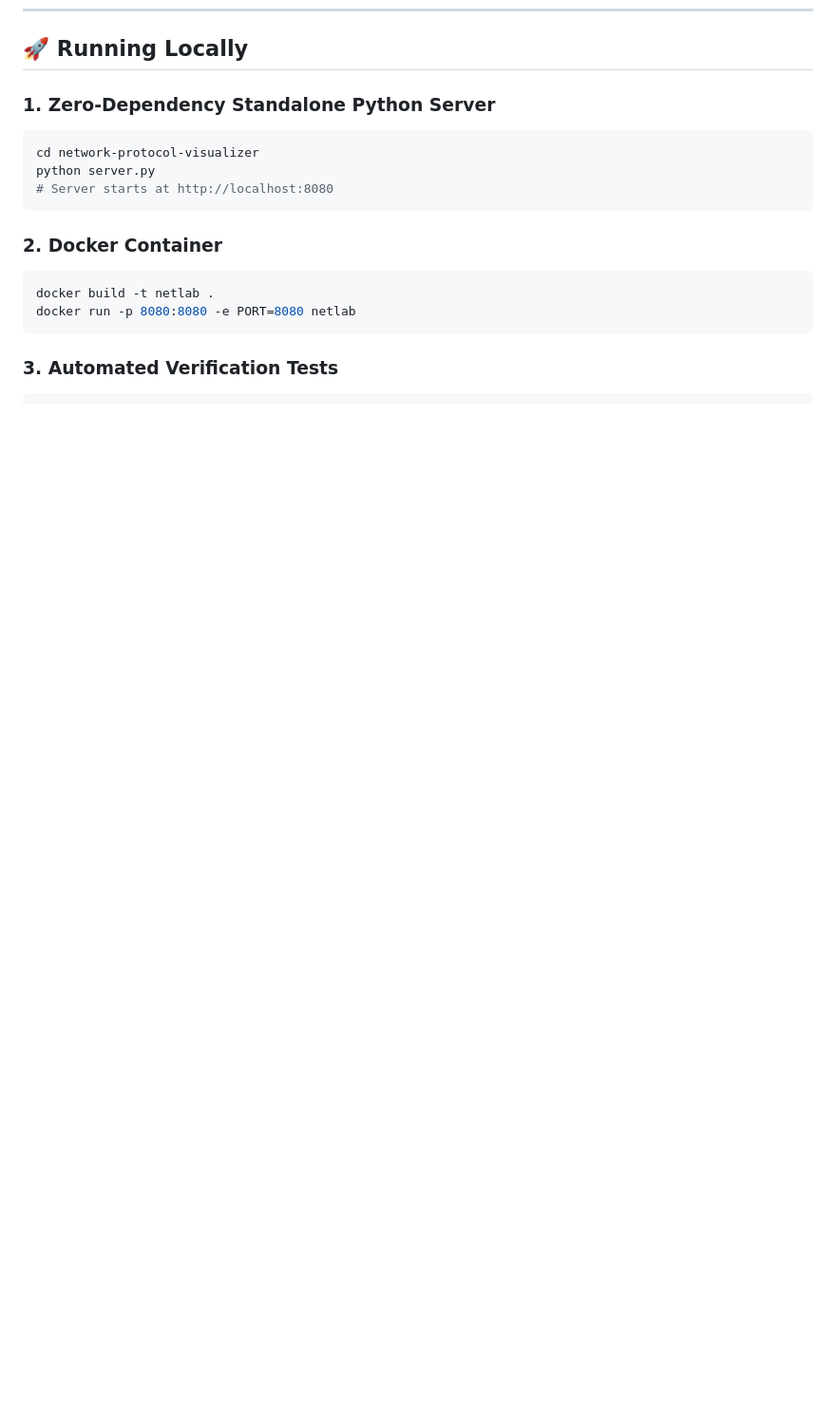
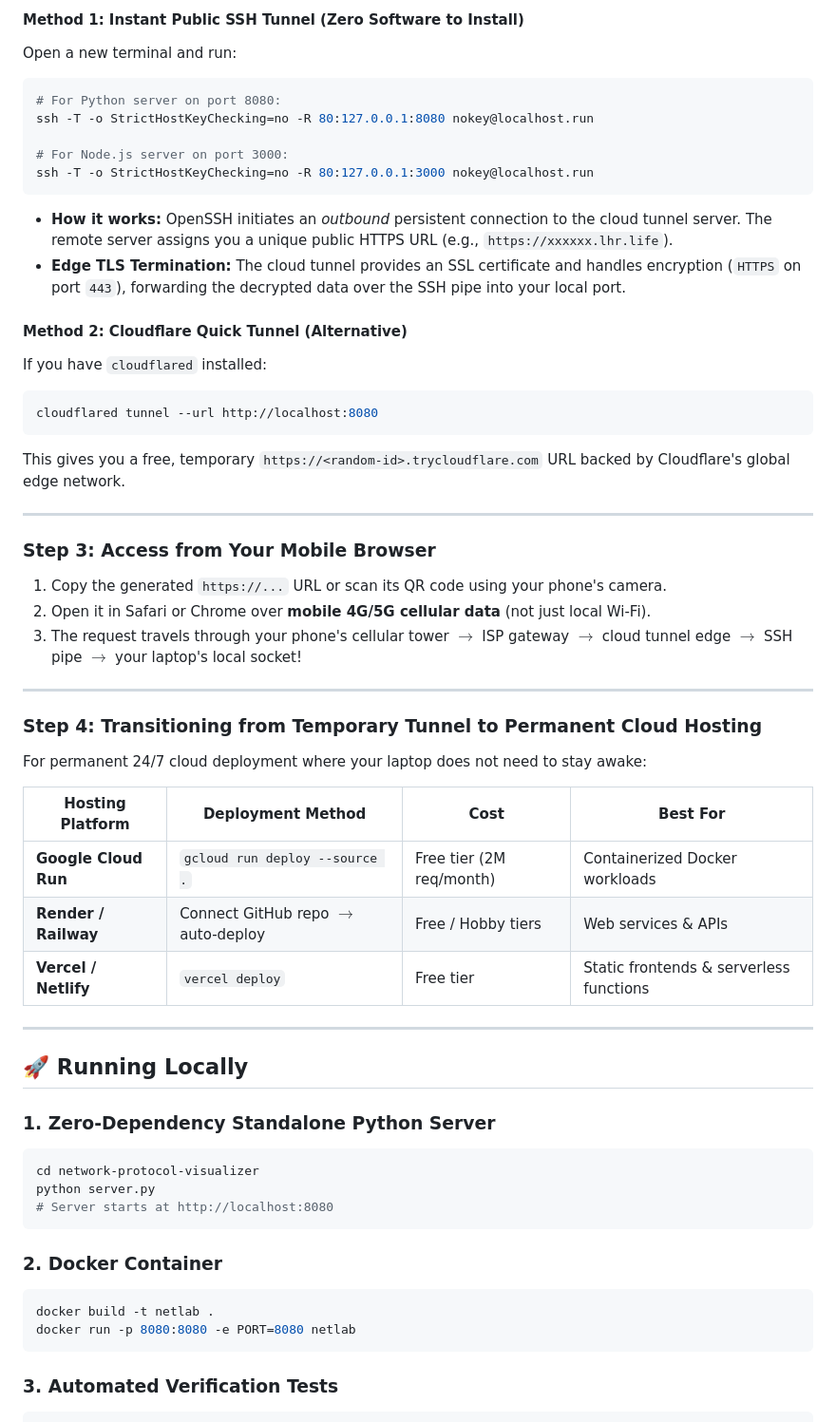
Before and after one commit to SRIDHARCCC/hobby_projects, a Markdown page: network-protocol-visualizer/README.md, the part around one of its changes. Shown at 95% size. Rendered like a GitHub page; blank space fills up the shorter version.

Commit message:
docs(network-protocol-visualizer): add comprehensive practical guide on creating an app and exposing it to internet

````diff
--- a/network-protocol-visualizer/README.md
+++ b/network-protocol-visualizer/README.md
@@ -103,3 +177,44 @@ graph TD
+#### Method 1: Instant Public SSH Tunnel (Zero Software to Install)
+Open a new terminal and run:
+```bash
+# For Python server on port 8080:
+ssh -T -o StrictHostKeyChecking=no -R 80:127.0.0.1:8080 nokey@localhost.run
+
+# For Node.js server on port 3000:
+ssh -T -o StrictHostKeyChecking=no -R 80:127.0.0.1:3000 nokey@localhost.run
+```
+* **How it works:** OpenSSH initiates an *outbound* persistent connection to the cloud tunnel server. The remote server assigns you a unique public HTTPS URL (e.g., `https://xxxxxx.lhr.life`).
+* **Edge TLS Termination:** The cloud tunnel provides an SSL certificate and handles encryption (`HTTPS` on port `443`), forwarding the decrypted data over the SSH pipe into your local port.
+
+#### Method 2: Cloudflare Quick Tunnel (Alternative)
+If you have `cloudflared` installed:
+```bash
+cloudflared tunnel --url http://localhost:8080
+```
+This gives you a free, temporary `https://<random-id>.trycloudflare.com` URL backed by Cloudflare's global edge network.
+
+---
+
+### Step 3: Access from Your Mobile Browser
+
+1. Copy the generated `https://...` URL or scan its QR code using your phone's camera.
+2. Open it in Safari or Chrome over **mobile 4G/5G cellular data** (not just local Wi-Fi).
+3. The request travels through your phone's cellular tower $\rightarrow$ ISP gateway $\rightarrow$ cloud tunnel edge $\rightarrow$ SSH pipe $\rightarrow$ your laptop's local socket!
+
+---
+
+### Step 4: Transitioning from Temporary Tunnel to Permanent Cloud Hosting
+
+For permanent 24/7 cloud deployment where your laptop does not need to stay awake:
+
+| Hosting Platform | Deployment Method | Cost | Best For |
+|---|---|---|---|
+| **Google Cloud Run** | `gcloud run deploy --source .` | Free tier (2M req/month) | Containerized Docker workloads |
+| **Render / Railway** | Connect GitHub repo $\rightarrow$ auto-deploy | Free / Hobby tiers | Web services & APIs |
+| **Vercel / Netlify** | `vercel deploy` | Free tier | Static frontends & serverless functions |
+
+---
+
 ## 🚀 Running Locally
 
 ### 1. Zero-Dependency Standalone Python Server
````
Also changed, not shown: other parts of network-protocol-visualizer/README.md (+74 -0 lines).
